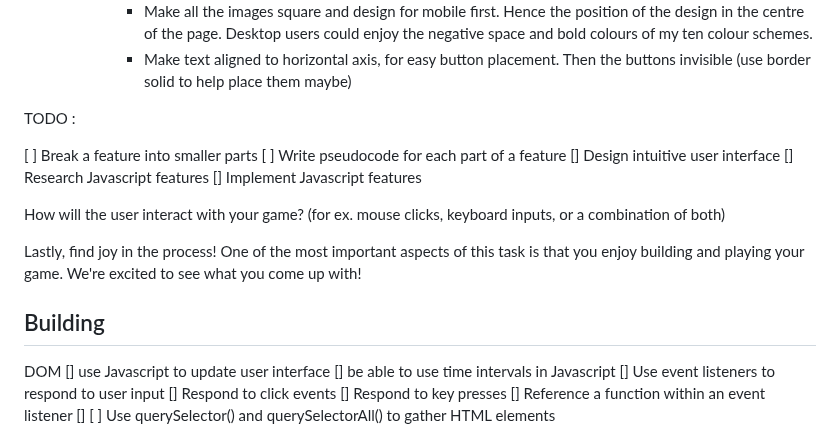
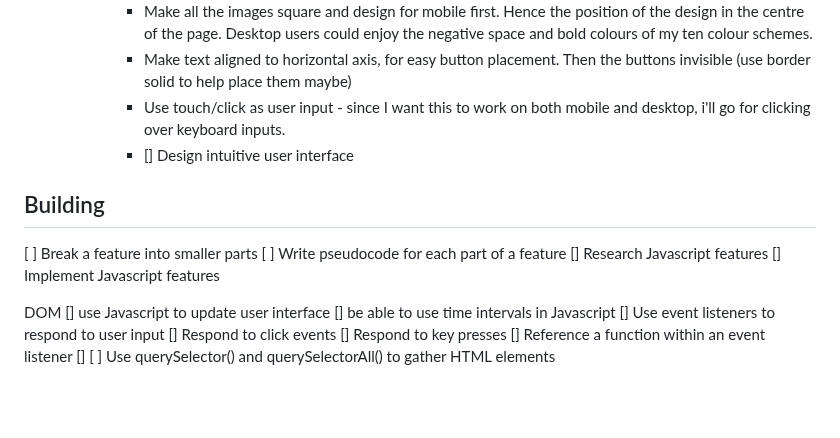
Before and after one commit to jones58/typespotting, a Markdown page: README.md, the part around the change. GitHub-like rendering; blank space fills up the shorter version.

```diff
--- a/README.md
+++ b/README.md
@@ -39,27 +39,19 @@
           - Extra minus points (5) for clicking the wrong place.
         - Make all the images square and design for mobile first. Hence the position of the design in the centre of the page. Desktop users could enjoy the negative space and bold colours of my ten colour schemes.
         - Make text aligned to horizontal axis, for easy button placement. Then the buttons invisible (use border solid to help place them maybe)
+        - Use touch/click as user input - since I want this to work on both mobile and desktop, i'll go for clicking over keyboard inputs.
+        - [] Design intuitive user interface
 
-
-
-
-TODO :
-
-[ ] Break a feature into smaller parts
-[ ] Write pseudocode for each part of a feature
-[] Design intuitive user interface
-[] Research Javascript features
-[] Implement Javascript features
-
-How will the user interact with your game? (for ex. mouse clicks, keyboard inputs, or a combination of both)
-
-Lastly, find joy in the process! One of the most important aspects of this task is that you enjoy building and playing your game. We're excited to see what you come up with!
 
 
 
  ## Building
 
 
+[ ] Break a feature into smaller parts
+[ ] Write pseudocode for each part of a feature
+[] Research Javascript features
+[] Implement Javascript features
 
 
 DOM
```
